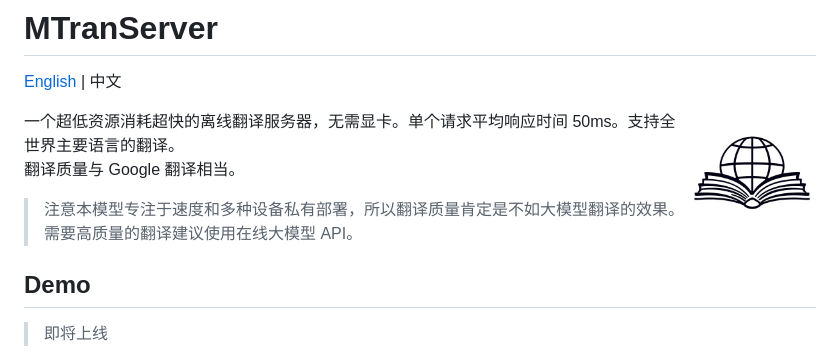
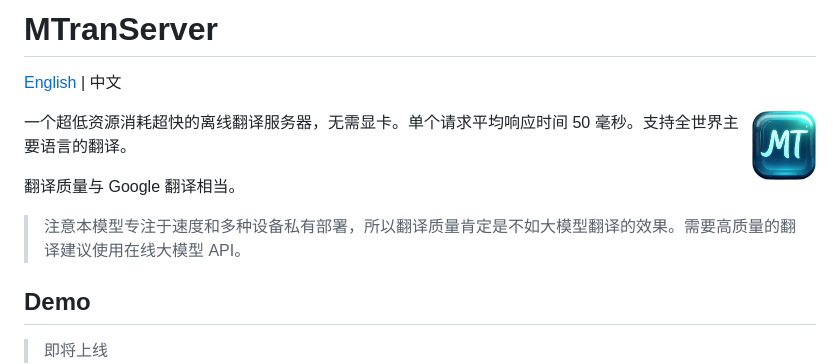
Before and after one commit to xxnuo/MTranServer, a Markdown page: README.md, the part around the change. Rendered like a GitHub page; pictures changed too: images/icon.png.

Commit message:
Add ICON

```diff
--- a/README.md
+++ b/README.md
@@ -2,11 +2,9 @@
 
 [English](README_en.md) | 中文
 
-<img src="./images/icon.png" width="auto" height="128" align="right">
-<!--
-[English](README_en.md) | 中文
--->
-一个超低资源消耗超快的离线翻译服务器，无需显卡。单个请求平均响应时间 50ms。支持全世界主要语言的翻译。
+<img src="./images/icon.png" width="64px" height="64px" align="right" alt="MTran">
+
+一个超低资源消耗超快的离线翻译服务器，无需显卡。单个请求平均响应时间 50 毫秒。支持全世界主要语言的翻译。
 
 翻译质量与 Google 翻译相当。
 
```
Also changed, not shown: README_en.md (+1 -1 lines), images/icon-min.png (deleted), 1 other file.
